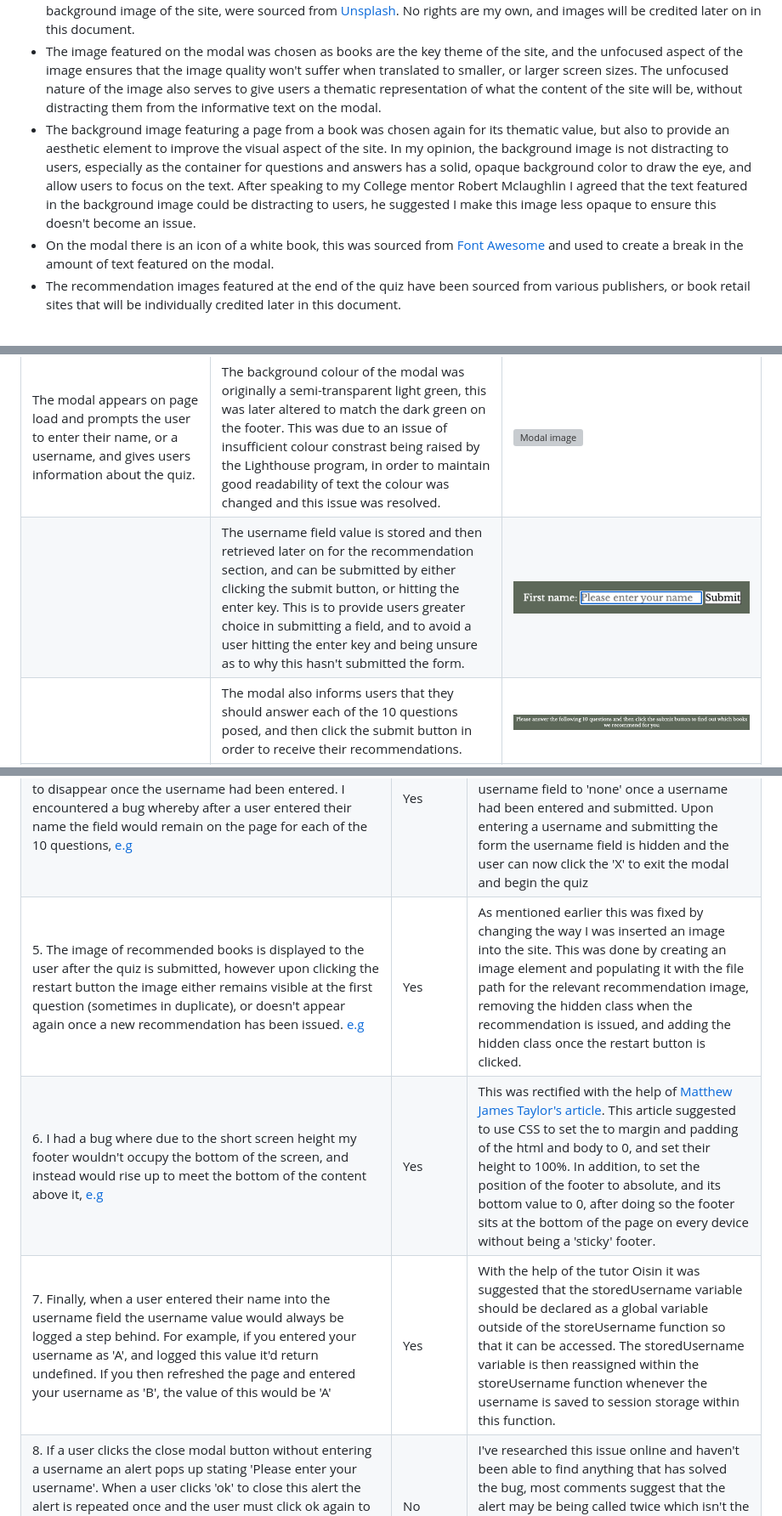
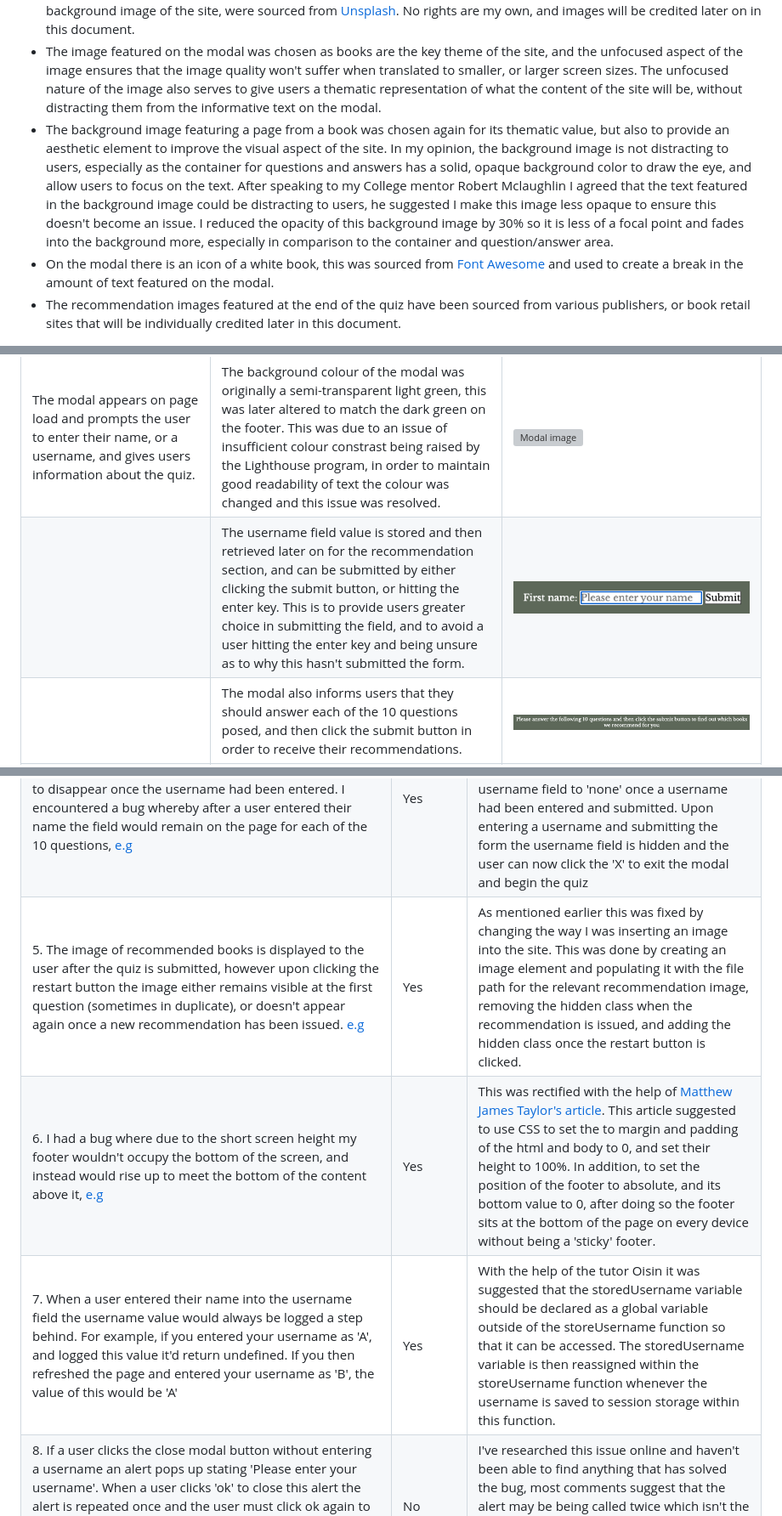
Before and after one commit to SkyeH-M/Book-Recommendation-Quiz, a Markdown page: README.md, 3 parts joined by grey strips. Shown at 85% size. Drawn GitHub-style; grey boxes are pictures that could not be loaded.

```diff
--- a/README.md
+++ b/README.md
@@ -93,7 +93,7 @@ The colour scheme of the book recommendation site is comprised mainly of white,
 * The Favicon for the site was created using the [Favicon](https://favicon.io/) website, and the icon files were downloaded and saved to my Gitpod workspace. The book icon was chosen to keep in theme with the book recommendation site and to allow users to easily recognise the website tab amidst others in their browser.
 * The two book images on the site, the first being on the modal when the site loads, and the second being the main background image of the site, were sourced from [Unsplash](https://unsplash.com/). No rights are my own, and images will be credited later on in this document.
 * The image featured on the modal was chosen as books are the key theme of the site, and the unfocused aspect of the image ensures that the image quality won't suffer when translated to smaller, or larger screen sizes. The unfocused nature of the image also serves to give users a thematic representation of what the content of the site will be, without distracting them from the informative text on the modal.
-* The background image featuring a page from a book was chosen again for its thematic value, but also to provide an aesthetic element to improve the visual aspect of the site. In my opinion, the background image is not distracting to users, especially as the container for questions and answers has a solid, opaque background color to draw the eye, and allow users to focus on the text. After speaking to my College mentor Robert Mclaughlin I agreed that the text featured in the background image could be distracting to users, he suggested I make this image less opaque to ensure this doesn't become an issue.
+* The background image featuring a page from a book was chosen again for its thematic value, but also to provide an aesthetic element to improve the visual aspect of the site. In my opinion, the background image is not distracting to users, especially as the container for questions and answers has a solid, opaque background color to draw the eye, and allow users to focus on the text. After speaking to my College mentor Robert Mclaughlin I agreed that the text featured in the background image could be distracting to users, he suggested I make this image less opaque to ensure this doesn't become an issue. I reduced the opacity of this background image by 30% so it is less of a focal point and fades into the background more, especially in comparison to the container and question/answer area.
 * On the modal there is an icon of a white book, this was sourced from [Font Awesome](https://fontawesome.com/) and used to create a break in the amount of text featured on the modal.
 * The recommendation images featured at the end of the quiz have been sourced from various publishers, or book retail sites that will be individually credited later in this document.
 
@@ -103,7 +103,7 @@ The book recommendation quiz is comprised of three main sections, the modal scre
 | Section | Feature | Photograph or gif |
 | ----- | ----- | ----- |
 | The modal appears on page load and prompts the user to enter their name, or a username, and gives users information about the quiz. | The background colour of the modal was originally a semi-transparent light green, this was later altered to match the dark green on the footer. This was due to an issue of insufficient colour constrast being raised by the Lighthouse program, in order to maintain good readability of text the colour was changed and this issue was resolved. | ![Modal image](./docs/modal-Image.png) |
-| | The username field value is stored and then retrieved later on for the recommendation section, and can be submitted by either clicking the submit button, or hitting the enter key. This is to provide users greater choice in submitting a field, and to avoid a user hitting the enter key and being unsure as to why this hasn't submitted the form. | ![Username field image](./docs/username-field.png) |
+| | The username field value is stored and then retrieved later on for the recommendation section, and can be submitted by either clicking the submit button, or hitting the enter key. This is to provide users greater choice in submitting the field, and to avoid a user hitting the enter key and being unsure as to why this hasn't submitted the form. | ![Username field image](./docs/username-field.png) |
 | | The modal also informs users that they should answer each of the 10 questions posed, and then click the submit button in order to receive their recommendations. | ![Modal information](./docs/modalInfo.png) |
 | | The button that closes the modal is featured prominantely in the top right corner of the modal and upon hovering over it changes colour to black to inform users that the button is clickable. | ![Close modal button gif](./docs/closeModalGif.gif) |
 | The question and answer area is comprised of 10 questions, each with 4 options to select from. | Upon hovering over an option the option box changes from white to light green in colour to emphasise to the user which button they're selecting. Also on the advice of my mentor Akshat, the final option (once clicked) changes to a dark green to signify that the quiz has come to an end and that the submit button should now be clicked. | ![Option button hover effect gif](./docs/optionBtnHover.gif) |
@@ -280,8 +280,8 @@ The entirety of this site has been tested throughout development extensively, in
 | 2. When attempting to insert an image into the quiz I was unable to get the image to fit within the question-area div, leading to the following result [Bug 2](./docs/bugs/Bug2.png). This is due to my JavaScript code using document.body.appendChild with the file path of an image, meaning the image was being added to the body, next to the quiz container. The image [here](./docs/bugs/bug2a.png) shows the code previously used  | Yes | To solve this bug I instead used JavaScript to create an image element, set the file path of this image element to be that of the recommendation image chosen for the user. Then targetted a div in my index.html file with the id of nfImg to target the recommendation area as being where the image will appear, and added the image using the appendChild method. This placed the image exactly where it needed to be inside the container |
 | 3. Not a bug, but rather an improvement that needed to be made was suggested by my mentor Akshat, I was originally using a prompt to ascertain the user's name [like so](./docs/bugs/Bug3UX.png) which was explained to me to be poor user experience and design | Yes | The prompt was changed to a username label, field, and submit button within the modal on the page to be less obtrusive and offer a better user experience [e.g](./docs/username-field.png) |
 | 4. Before I created the modal to house the username field I put it above the first question and intended for this field to disappear once the username had been entered. I encountered a bug whereby after a user entered their name the field would remain on the page for each of the 10 questions, [e.g](./docs/bugs/bug4.png) | Yes | Firstly, I removed the username field from the question area and placed it instead in a modal to seperate the two areas. I then used the DOM display property to set the username field to 'none' once a username had been entered and submitted. Upon entering a username and submitting the form the username field is hidden and the user can now click the 'X' to exit the modal and begin the quiz |
-| 5. The image of recommended books is displayed to the user after the quiz is submitted, however upon clicking the restart button the image either remains visible at the first question (sometimes in duplicate), or doesn't appear again once a new recommendation has been issued. [e.g](./docs/bugs/bug5.png) | Yes | As mentioned earlier this was fixed by changing the way I was inserted an image into the site. This was done by creating an image element and populating it with the file path for the relevant recommendation image, removing the hidden class when the recommendation is issued, and adding the hidden class once the restart button is clicked. |
+| 5. The image of recommended books is displayed to the user after the quiz is submitted, however upon clicking the restart button the image either remains visible at the first question (sometimes in duplicate), or doesn't appear again once a new recommendation has been issued. [e.g](./docs/bugs/bug5.png) | Yes | As mentioned earlier this was fixed by changing the way I was inserting an image into the site. This was done by creating an image element and populating it with the file path for the relevant recommendation image, removing the hidden class when the recommendation is issued, and adding the hidden class once the restart button is clicked. |
 | 6. I had a bug where due to the short screen height my footer wouldn't occupy the bottom of the screen, and instead would rise up to meet the bottom of the content above it, [e.g](./docs/bugs/bug6.png) | Yes | This was rectified with the help of [Matthew James Taylor's article](https://matthewjamestaylor.com/bottom-footer). This article suggested to use CSS to set the to margin and padding of the html and body to 0, and set their height to 100%. In addition, to set the position of the footer to absolute, and its bottom value to 0, after doing so the footer sits at the bottom of the page on every device without being a 'sticky' footer. |
-| 7. Finally, when a user entered their name into the username field the username value would always be logged a step behind. For example, if you entered your username as 'A', and logged this value it'd return undefined. If you then refreshed the page and entered your username as 'B', the value of this would be 'A' | Yes | With the help of the tutor Oisin it was suggested that the storedUsername variable should be declared as a global variable outside of the storeUsername function so that it can be accessed. The storedUsername variable is then reassigned within the storeUsername function whenever the username is saved to session storage within this function. |
+| 7. When a user entered their name into the username field the username value would always be logged a step behind. For example, if you entered your username as 'A', and logged this value it'd return undefined. If you then refreshed the page and entered your username as 'B', the value of this would be 'A' | Yes | With the help of the tutor Oisin it was suggested that the storedUsername variable should be declared as a global variable outside of the storeUsername function so that it can be accessed. The storedUsername variable is then reassigned within the storeUsername function whenever the username is saved to session storage within this function. |
 | 8. If a user clicks the close modal button without entering a username an alert pops up stating 'Please enter your username'. When a user clicks 'ok' to close this alert the alert is repeated once and the user must click ok again to close this alert. This bug does not happen if a user attempts to click the username submit button without entering a username. | No | I've researched this issue online and haven't been able to find anything that has solved the bug, most comments suggest that the alert may be being called twice which isn't the case in my code. However, this is minimally obtrusive so is something that can be fixed in the future |
 | 9. I realised before completing this project that if a user clicked on option buttons after having answered all 10 questions the following [error](./docs/bugs/bug9.png) would appear in Chrome Dev Tools. This didn't affect the user but I wanted to fix this | Yes | I added some logic so that once the genreArray array reached a length of 10, meaning the user had completed the quiz the option buttons would be disabled and no further clicks would be registered. This removed the error and hopefully made it clearer to users that they must now click the submit button |
```
Also changed, not shown: other parts of README.md (+4 -4 lines).
